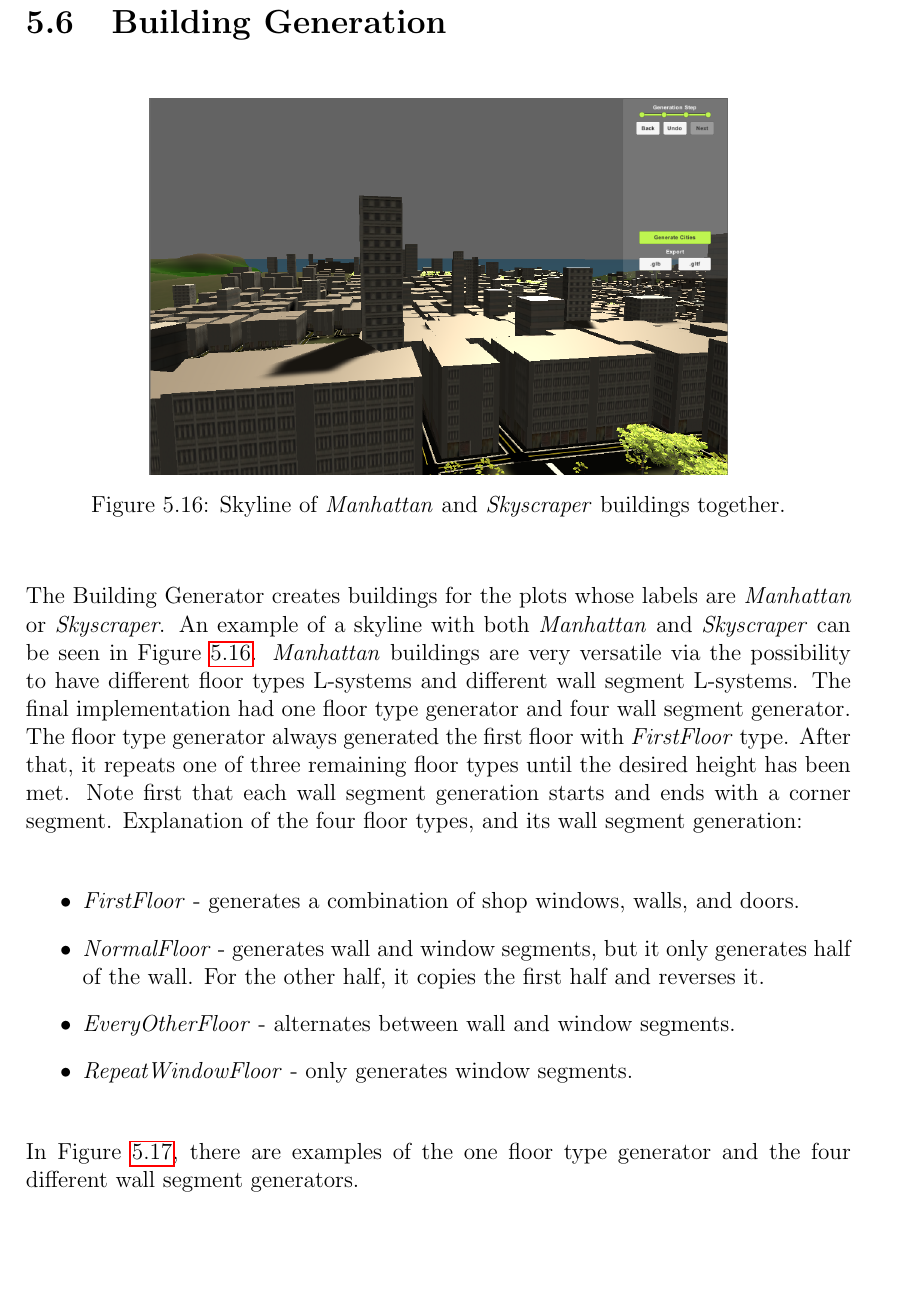
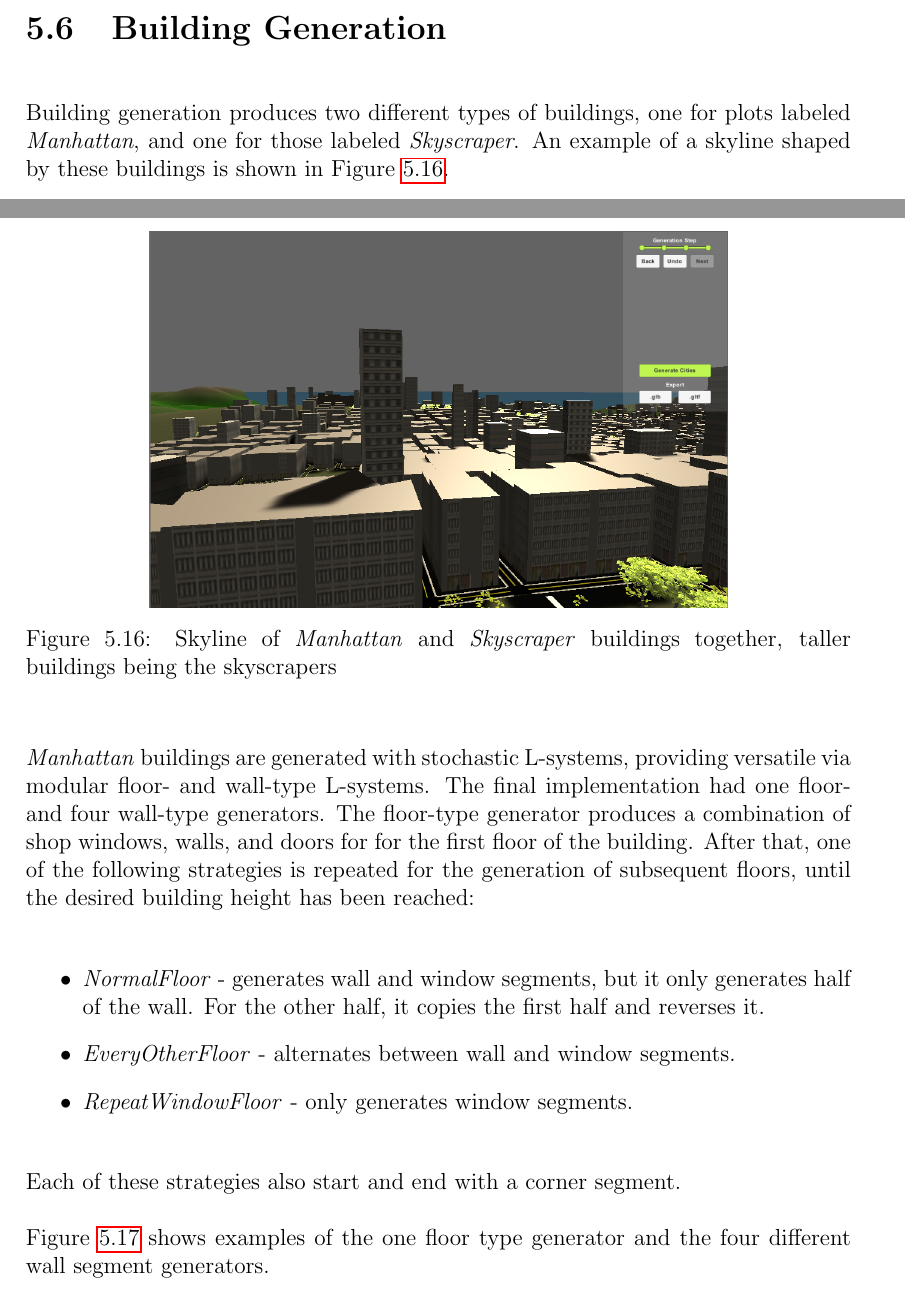
Before and after one commit to DATX02-20-02/Report, a LaTeX thesis (main.tex, which reads tex/results/buildings.tex): part of page 68 of 85 before the commit and two parts of pages 67 and 68 of 85 after it, the two joined at a grey line, cut so that both start at the same text, the shorter picture padded with empty space. Compiled offline with pdfLaTeX.

Commit message:
Feedback

```diff
--- a/tex/results/buildings.tex
+++ b/tex/results/buildings.tex
@@ -1,32 +1,32 @@
 \section{Building Generation}
+
+
+Building generation produces two different types of buildings, one for plots labeled \textit{Manhattan}, and one for those labeled \textit{Skyscraper}.
+An example of a skyline shaped by these buildings is shown in Figure \ref{fig:skyline-result}.
 
 \begin{figure}[H]
   \centering
 
   \includegraphics[width=0.7\textwidth]{figure/skyline.PNG}
-  \caption{Skyline of \textit{Manhattan} and \textit{Skyscraper} buildings together.}
+  \caption{Skyline of \textit{Manhattan} and \textit{Skyscraper} buildings together, taller buildings being the skyscrapers}
 
   \label{fig:skyline-result}
 \end{figure}
 
-
-The Building Generator creates buildings for the plots whose labels are \textit{Manhattan} or \textit{Skyscraper}.
-An example of a skyline with both \textit{Manhattan} and \textit{Skyscraper} can be seen in Figure \ref{fig:skyline-result}.
-\textit{Manhattan} buildings are very versatile via the possibility to have different floor types L-systems and different wall segment L-systems.
-The final implementation had one floor type generator and four wall segment generator.
-The floor type generator always generated the first floor with \textit{FirstFloor} type.
-After that, it repeats one of three remaining floor types until the desired height has been met.
-Note first that each wall segment generation starts and ends with a corner segment.
-Explanation of the four floor types, and its wall segment generation:
+\textit{Manhattan} buildings are generated with stochastic L-systems, providing versatile via modular floor- and wall-type L-systems.
+The final implementation had one floor- and four wall-type generators.
+The floor-type generator produces a combination of shop windows, walls, and doors for for the first floor of the building.
+After that, one of the following strategies is repeated for the generation of subsequent floors, until the desired building height has been reached:
 
 \begin{itemize}
-  \item \textit{FirstFloor} - generates a combination of shop windows, walls, and doors.
   \item \textit{NormalFloor} - generates wall and window segments, but it only generates half of the wall. For the other half, it copies the first half and reverses it.
   \item \textit{EveryOtherFloor} - alternates between wall and window segments.
   \item \textit{RepeatWindowFloor} - only generates window segments.
 \end{itemize}
 
-In Figure \ref{fig:wall-segment-generator}, there are examples of the one floor type generator and the four different wall segment generators.
+Each of these strategies also start and end with a corner segment.
+
+Figure \ref{fig:wall-segment-generator} shows examples of the one floor type generator and the four different wall segment generators.
 
 \begin{figure}[H]
   \centering
```
Also changed, not shown: tex/results/buildings.tex (11 more changed lines). Lines whose indentation alone changed are shown as unchanged.
